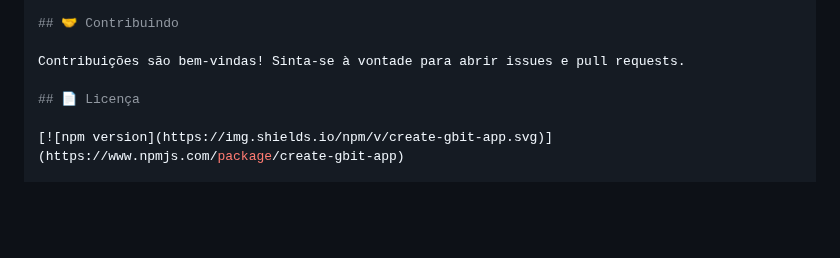
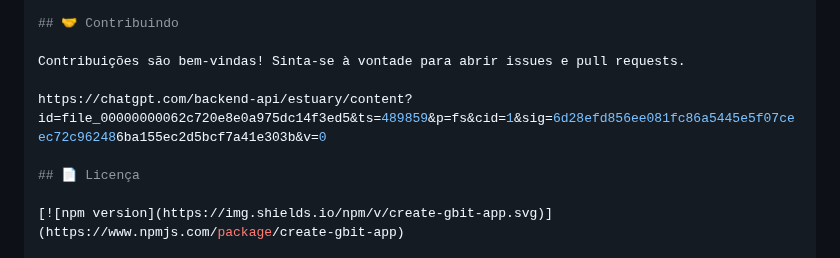
Before and after one commit to Gislaine-programadora/flamework-gbit, a Markdown page: README.md, the part around the change. Rendered like a GitHub page; blank space fills up the shorter version.

Commit message:
Update README with backend API link
Added a link to the backend API in the contributing section.

```diff
--- a/README.md
+++ b/README.md
@@ -153,6 +153,8 @@ Para mais informações, visite a [documentação completa](https://github.com/g
 
 Contribuições são bem-vindas! Sinta-se à vontade para abrir issues e pull requests.
 
+https://chatgpt.com/backend-api/estuary/content?id=file_00000000062c720e8e0a975dc14f3ed5&ts=489859&p=fs&cid=1&sig=6d28efd856ee081fc86a5445e5f07ceec72c962486ba155ec2d5bcf7a41e303b&v=0
+
 ## 📄 Licença
 
 [![npm version](https://img.shields.io/npm/v/create-gbit-app.svg)](https://www.npmjs.com/package/create-gbit-app)
```
